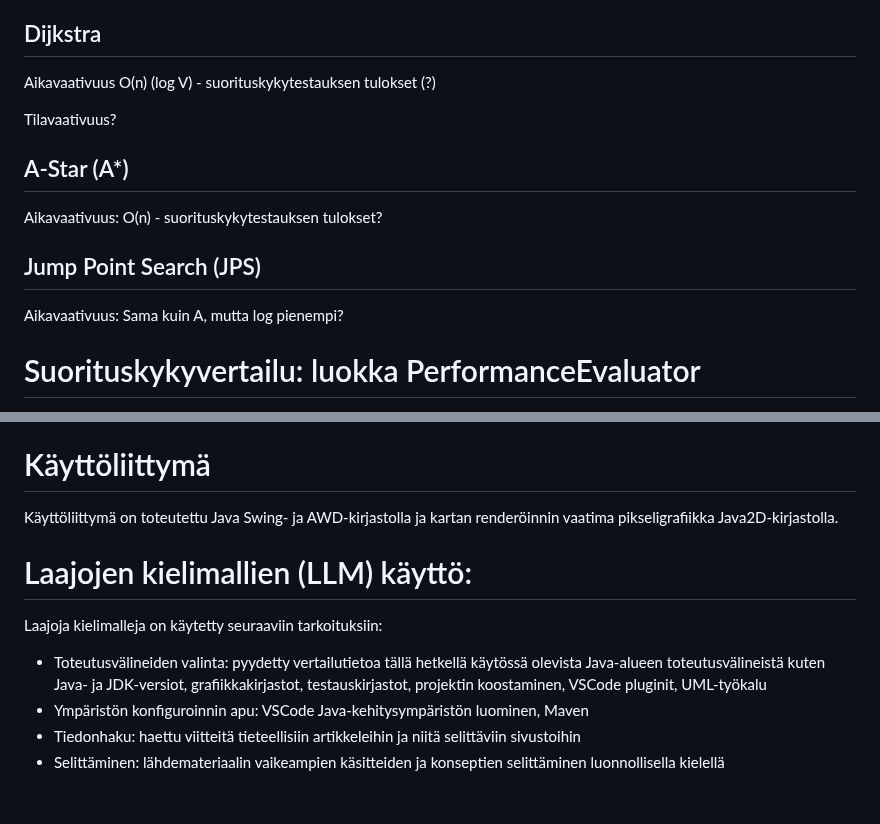
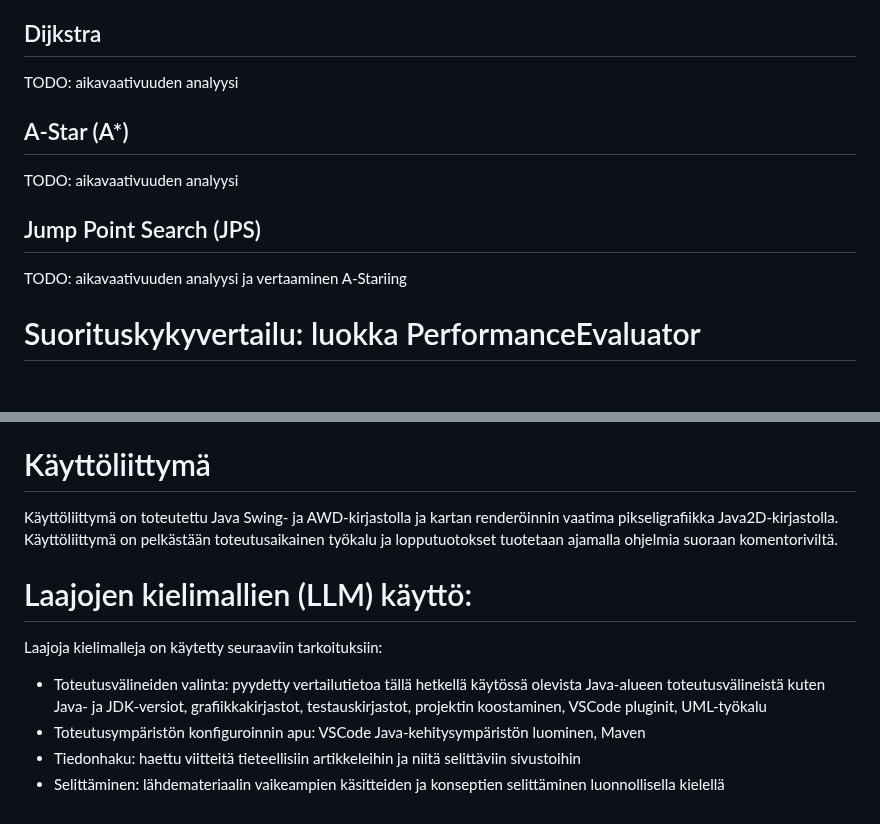
Before and after one commit to Marko-S-O/TKT20010, a Markdown page: Toteutusdokumentti.md, 2 parts joined by grey strips. GitHub-like rendering; blank space fills up the shorter version.

```diff
--- a/Toteutusdokumentti.md
+++ b/Toteutusdokumentti.md
@@ -24,17 +24,15 @@ Myös reitinhakualgoritmeissa on pyritty maksimoimaan primitiivityyppien, tauluk
 
 ## Dijkstra
 
-Aikavaativuus O(n) (log V) - suorituskykytestauksen tulokset (?)
-
-Tilavaativuus?
+TODO: aikavaativuuden analyysi
 
 ## A-Star (A*)
 
-Aikavaativuus: O(n) - suorituskykytestauksen tulokset?
+TODO: aikavaativuuden analyysi
 
 ## Jump Point Search (JPS)
 
-Aikavaativuus: Sama kuin A, mutta log pienempi?
+TODO: aikavaativuuden analyysi ja vertaaminen A-Stariing
 
 # Suorituskykyvertailu: luokka PerformanceEvaluator
 
@@ -46,12 +44,12 @@ Testit on toteutettu JUnit-kirjastolla. Testaus on kuvattu tarkemmin erillisess
 
 # Käyttöliittymä
 
-Käyttöliittymä on toteutettu Java Swing- ja AWD-kirjastolla ja kartan renderöinnin vaatima pikseligrafiikka Java2D-kirjastolla.
+Käyttöliittymä on toteutettu Java Swing- ja AWD-kirjastolla ja kartan renderöinnin vaatima pikseligrafiikka Java2D-kirjastolla. Käyttöliittymä on pelkästään toteutusaikainen työkalu ja lopputuotokset tuotetaan ajamalla ohjelmia suoraan komentoriviltä.
 
 # Laajojen kielimallien (LLM) käyttö:
 
 Laajoja kielimalleja on käytetty seuraaviin tarkoituksiin:
-- Toteutusvälineiden valinta: pyydetty vertailutietoa tällä hetkellä käytössä olevista Java-alueen toteutusvälineistä kuten Java- ja JDK-versiot, grafiikkakirjastot, testauskirjastot, projektin koostaminen, VSCode pluginit, UML-työkalu
-- Ympäristön konfiguroinnin apu: VSCode Java-kehitysympäristön luominen, Maven
-- Tiedonhaku: haettu viitteitä tieteellisiin artikkeleihin ja niitä selittäviin sivustoihin
-- Selittäminen: lähdemateriaalin vaikeampien käsitteiden ja konseptien selittäminen luonnollisella kielellä
+-   Toteutusvälineiden valinta: pyydetty vertailutietoa tällä hetkellä käytössä olevista Java-alueen toteutusvälineistä kuten Java- ja JDK-versiot, grafiikkakirjastot, testauskirjastot, projektin koostaminen, VSCode pluginit, UML-työkalu
+-   Toteutusympäristön konfiguroinnin apu: VSCode Java-kehitysympäristön luominen, Maven
+-   Tiedonhaku: haettu viitteitä tieteellisiin artikkeleihin ja niitä selittäviin sivustoihin
+-   Selittäminen: lähdemateriaalin vaikeampien käsitteiden ja konseptien selittäminen luonnollisella kielellä
```
Also changed, not shown: other parts of Toteutusdokumentti.md (+2 -2 lines).
